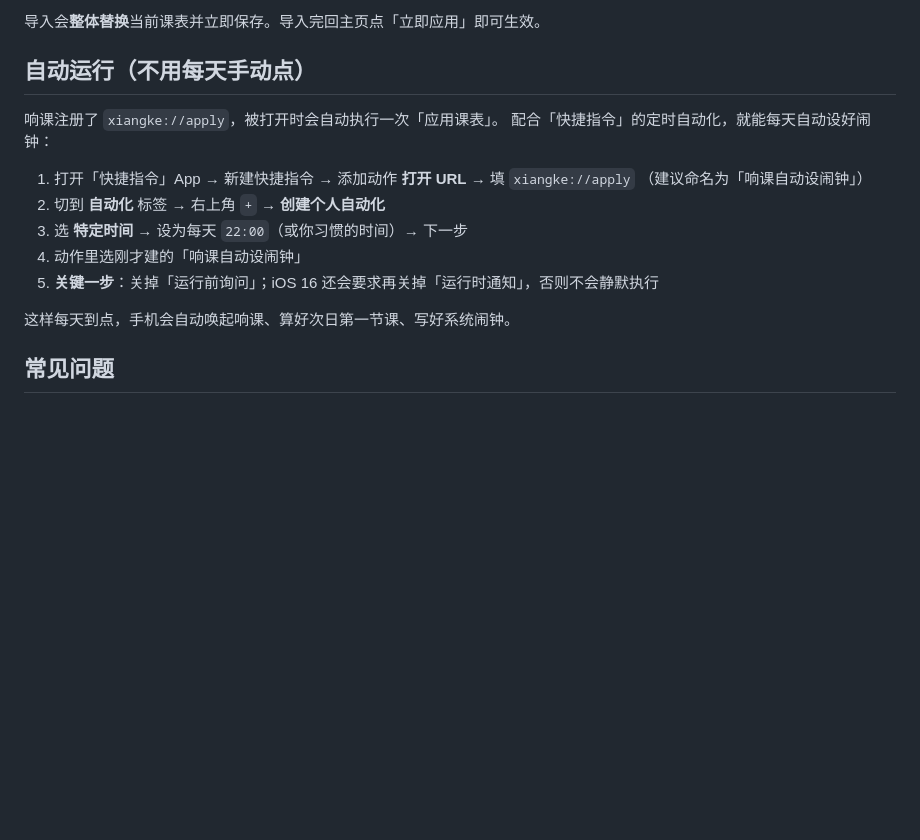
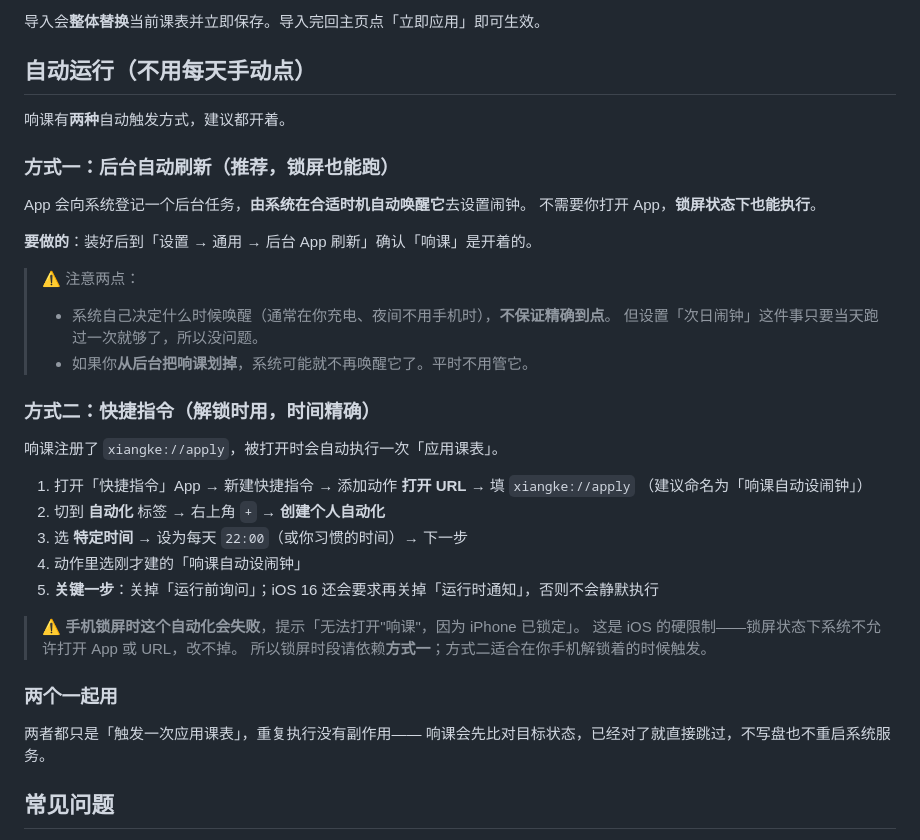
Before and after one commit to yhgeo/ios-class-alarm, a Markdown page: README.md, the part around the change. GitHub-like rendering; blank space fills up the shorter version.

Commit message:
README：说明两种自动触发方式与锁屏限制

```diff
--- a/README.md
+++ b/README.md
@@ -160,8 +160,23 @@ iOS 16 的快捷指令能「添加闹钟」却**不能删除闹钟**，纯快捷
 
 ## 自动运行（不用每天手动点）
 
+响课有**两种**自动触发方式，建议都开着。
+
+### 方式一：后台自动刷新（推荐，锁屏也能跑）
+
+App 会向系统登记一个后台任务，**由系统在合适时机自动唤醒它**去设置闹钟。
+不需要你打开 App，**锁屏状态下也能执行**。
+
+**要做的**：装好后到「设置 → 通用 → 后台 App 刷新」确认「响课」是开着的。
+
+> ⚠️ 注意两点：
+> - 系统自己决定什么时候唤醒（通常在你充电、夜间不用手机时），**不保证精确到点**。
+>   但设置「次日闹钟」这件事只要当天跑过一次就够了，所以没问题。
+> - 如果你**从后台把响课划掉**，系统可能就不再唤醒它了。平时不用管它。
+
+### 方式二：快捷指令（解锁时用，时间精确）
+
 响课注册了 `xiangke://apply`，被打开时会自动执行一次「应用课表」。
-配合「快捷指令」的定时自动化，就能每天自动设好闹钟：
 
 1. 打开「快捷指令」App → 新建快捷指令 → 添加动作 **打开 URL** → 填 `xiangke://apply`
    （建议命名为「响课自动设闹钟」）
@@ -170,7 +185,14 @@ iOS 16 的快捷指令能「添加闹钟」却**不能删除闹钟**，纯快捷
 4. 动作里选刚才建的「响课自动设闹钟」
 5. **关键一步**：关掉「运行前询问」；iOS 16 还会要求再关掉「运行时通知」，否则不会静默执行
 
-这样每天到点，手机会自动唤起响课、算好次日第一节课、写好系统闹钟。
+> ⚠️ **手机锁屏时这个自动化会失败**，提示「无法打开"响课"，因为 iPhone 已锁定」。
+> 这是 iOS 的硬限制——锁屏状态下系统不允许打开 App 或 URL，改不掉。
+> 所以锁屏时段请依赖**方式一**；方式二适合在你手机解锁着的时候触发。
+
+### 两个一起用
+
+两者都只是「触发一次应用课表」，重复执行没有副作用——
+响课会先比对目标状态，已经对了就直接跳过，不写盘也不重启系统服务。
 
 ## 常见问题
 
```
